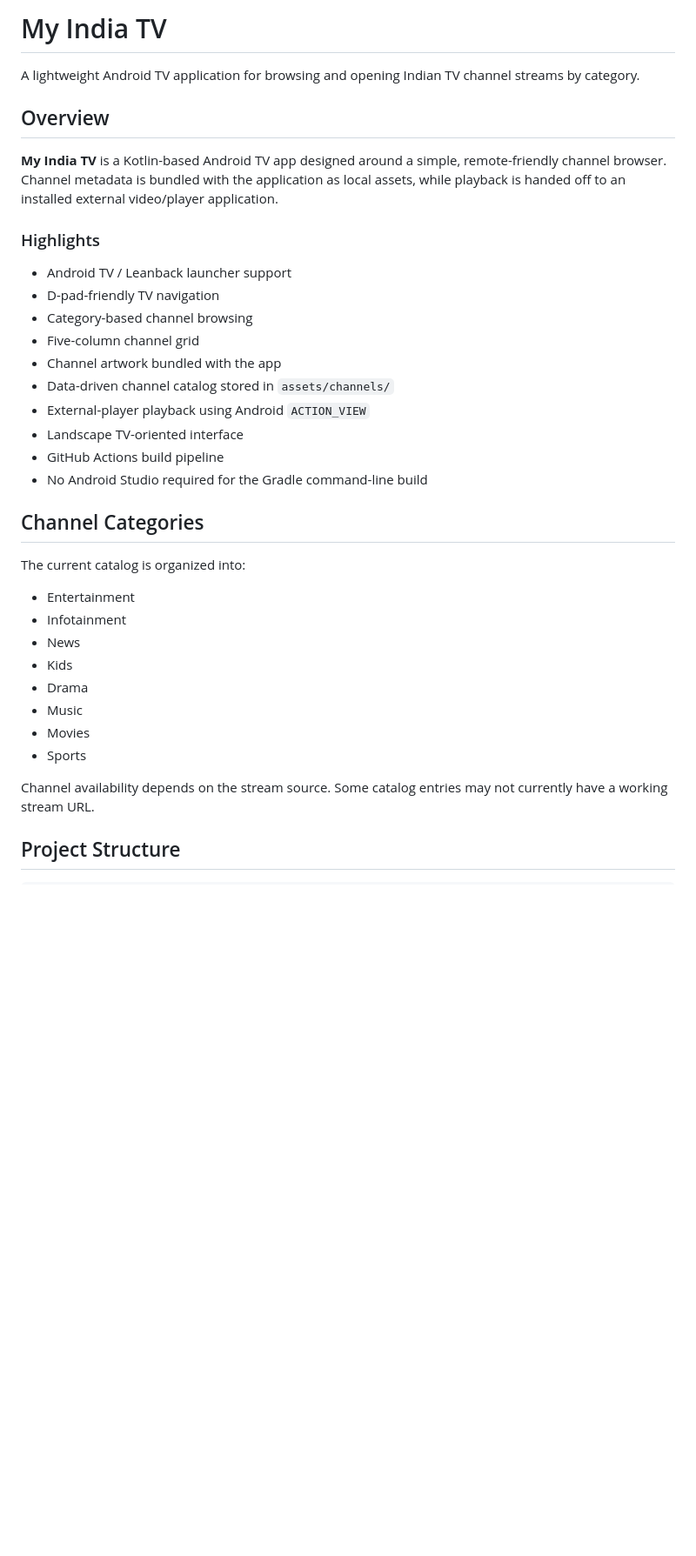
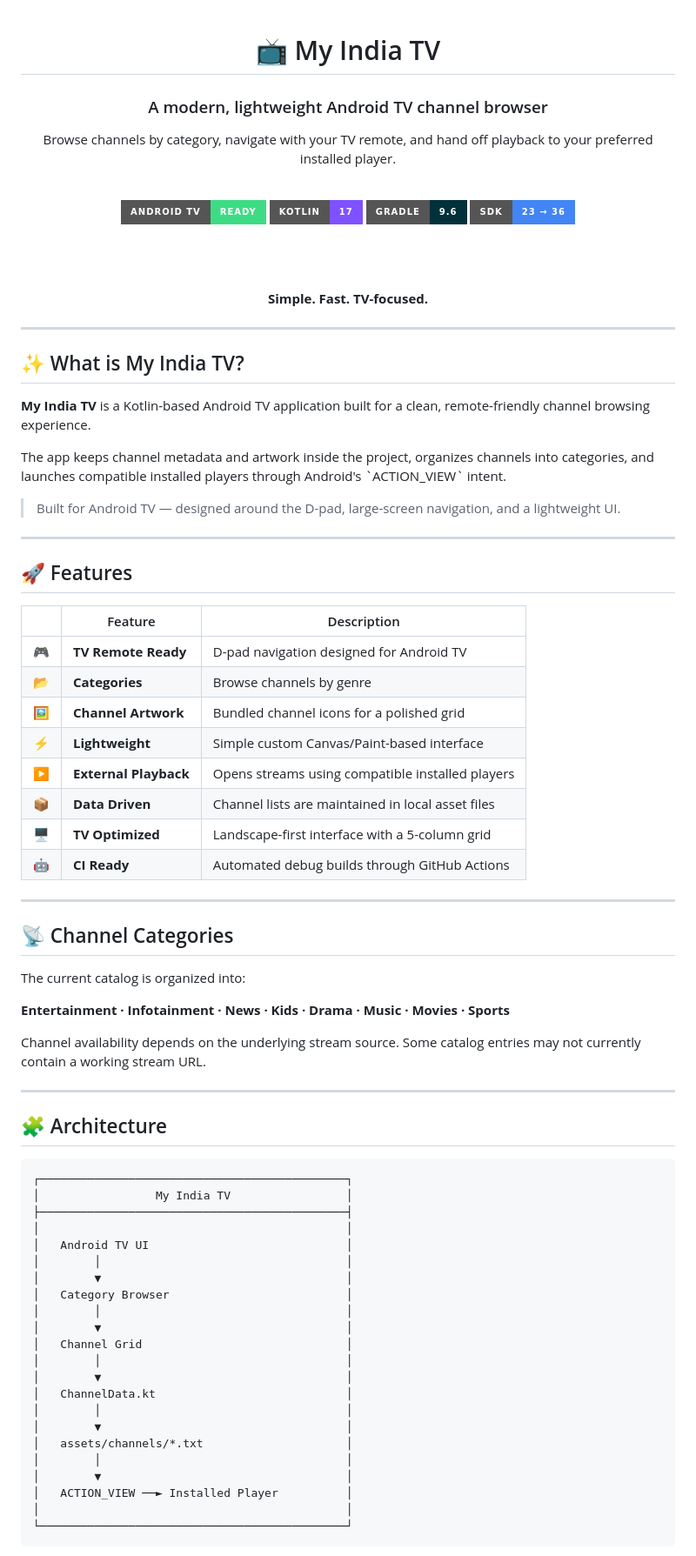
Before and after one commit to vinod-rajput-vg/My-India-TV, a Markdown page: README.md, the part around one of its changes. Shown at 87% size. GitHub-like rendering; badges without logos; blank space fills up the shorter version.

Commit message:
Redesign README with modern project layout

````diff
--- a/README.md
+++ b/README.md
@@ -1,39 +1,85 @@
-# My India TV
+<div align="center">
 
-A lightweight Android TV application for browsing and opening Indian TV channel streams by category.
+# 📺 My India TV
 
-## Overview
+### A modern, lightweight Android TV channel browser
 
-**My India TV** is a Kotlin-based Android TV app designed around a simple, remote-friendly channel browser. Channel metadata is bundled with the application as local assets, while playback is handed off to an installed external video/player application.
+Browse channels by category, navigate with your TV remote, and hand off playback to your preferred installed player.
 
-### Highlights
+<br>
 
-- Android TV / Leanback launcher support
-- D-pad-friendly TV navigation
-- Category-based channel browsing
-- Five-column channel grid
-- Channel artwork bundled with the app
-- Data-driven channel catalog stored in `assets/channels/`
-- External-player playback using Android `ACTION_VIEW`
-- Landscape TV-oriented interface
-- GitHub Actions build pipeline
-- No Android Studio required for the Gradle command-line build
+[![Android TV](https://img.shields.io/badge/Android%20TV-Ready-3DDC84?style=for-the-badge&logo=android&logoColor=white)](https://www.android.com/tv/)
+[![Kotlin](https://img.shields.io/badge/Kotlin-17-7F52FF?style=for-the-badge&logo=kotlin&logoColor=white)](https://kotlinlang.org/)
+[![Gradle](https://img.shields.io/badge/Gradle-9.6-02303A?style=for-the-badge&logo=gradle&logoColor=white)](https://gradle.org/)
+[![SDK](https://img.shields.io/badge/SDK-23%20%E2%86%92%2036-4285F4?style=for-the-badge&logo=android&logoColor=white)](https://developer.android.com/)
 
-## Channel Categories
+<br><br>
+
+**Simple. Fast. TV-focused.**
+
+</div>
+
+---
+
+## ✨ What is My India TV?
+
+**My India TV** is a Kotlin-based Android TV application built for a clean, remote-friendly channel browsing experience.
+
+The app keeps channel metadata and artwork inside the project, organizes channels into categories, and launches compatible installed players through Android's \`ACTION_VIEW\` intent.
+
+> Built for Android TV — designed around the D-pad, large-screen navigation, and a lightweight UI.
+
+---
+
+## 🚀 Features
+
+| | Feature | Description |
+|---|---|---|
+| 🎮 | **TV Remote Ready** | D-pad navigation designed for Android TV |
+| 📂 | **Categories** | Browse channels by genre |
+| 🖼️ | **Channel Artwork** | Bundled channel icons for a polished grid |
+| ⚡ | **Lightweight** | Simple custom Canvas/Paint-based interface |
+| ▶️ | **External Playback** | Opens streams using compatible installed players |
+| 📦 | **Data Driven** | Channel lists are maintained in local asset files |
+| 🖥️ | **TV Optimized** | Landscape-first interface with a 5-column grid |
+| 🤖 | **CI Ready** | Automated debug builds through GitHub Actions |
+
+---
+
+## 📡 Channel Categories
 
 The current catalog is organized into:
 
-- Entertainment
-- Infotainment
-- News
-- Kids
-- Drama
-- Music
-- Movies
-- Sports
+**Entertainment · Infotainment · News · Kids · Drama · Music · Movies · Sports**
 
-Channel availability depends on the stream source. Some catalog entries may not currently have a working stream URL.
+Channel availability depends on the underlying stream source. Some catalog entries may not currently contain a working stream URL.
 
-## Project Structure
+---
 
-```text
+## 🧩 Architecture
+
+~~~text
+┌─────────────────────────────────────────────┐
+│                 My India TV                 │
+├─────────────────────────────────────────────┤
+│                                             │
+│   Android TV UI                             │
+│        │                                    │
+│        ▼                                    │
+│   Category Browser                          │
+│        │                                    │
+│        ▼                                    │
+│   Channel Grid                              │
+│        │                                    │
+│        ▼                                    │
+│   ChannelData.kt                            │
+│        │                                    │
+│        ▼                                    │
+│   assets/channels/*.txt                     │
+│        │                                    │
+│        ▼                                    │
+│   ACTION_VIEW ──► Installed Player          │
+│                                             │
+└─────────────────────────────────────────────┘
+~~~
+
````
Also changed, not shown: other parts of README.md (+168 -110 lines).
